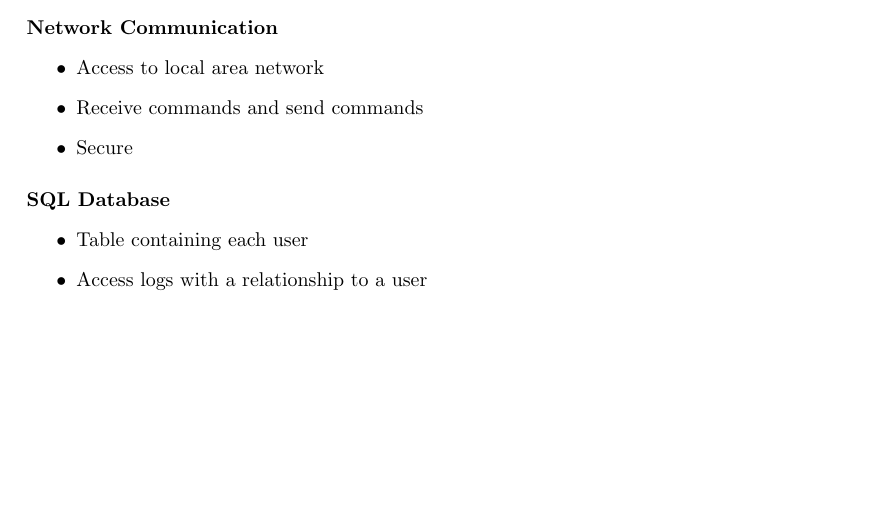
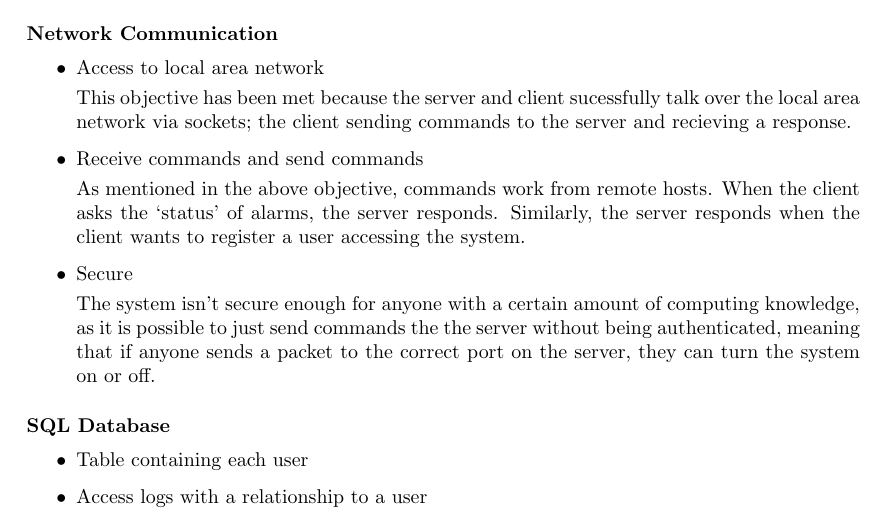
Before and after one commit to harrymilne/face_recognition_a2, a LaTeX document (docs/evaluation/evaluation.tex): part of page 3 of 4, cut so that both start at the same text, the shorter picture padded with empty space. Compiled offline with pdfLaTeX.

Commit message:
progress

```diff
--- a/docs/evaluation/evaluation.tex
+++ b/docs/evaluation/evaluation.tex
@@ -6,6 +6,9 @@
 \usepackage{graphicx}
 \usepackage{algorithmic}
 \usepackage{float}
+\usepackage{url}
+\usepackage{hyperref}
+
 
 \lstset{
     language=Python,
@@ -23,6 +26,9 @@
 \lhead{Harry Milne}
 \chead{Candidate Number: 2677}
 \rhead{Centre Number: 22169}
+
+\cfoot{}
+\rfoot{\thepage}
 
 \begin{document}
 \maketitle
@@ -92,8 +98,20 @@
 
 			\begin{itemize}
 				\item Access to local area network
+
+                    This objective has been met because the server and client sucessfully talk over the local area network
+                    via sockets; the client sending commands to the server and recieving a response.
+
 				\item Receive commands and send commands
+
+                    As mentioned in the above objective, commands work from remote hosts. When the client asks the `status' of
+                    alarms, the server responds. Similarly, the server responds when the client wants to register a user
+                    accessing the system.
 				\item Secure
+
+                    The system isn't secure enough for anyone with a certain amount of computing knowledge, as it is possible to
+                    just send commands the the server without being authenticated, meaning that if anyone sends a packet to the
+                    correct port on the server, they can turn the system on or off.
 			\end{itemize}
 
 		\paragraph{SQL Database}
```
